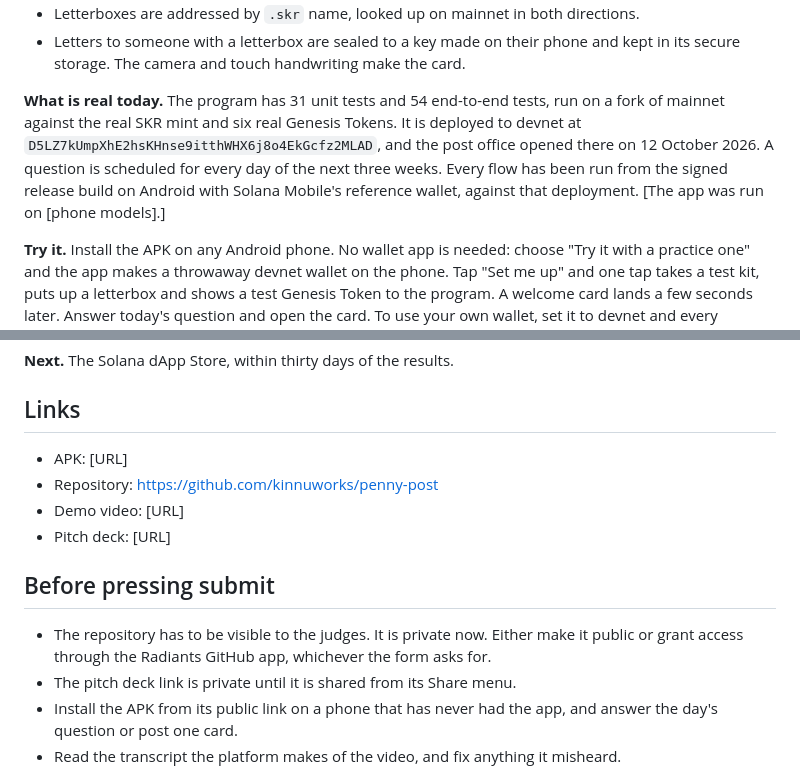
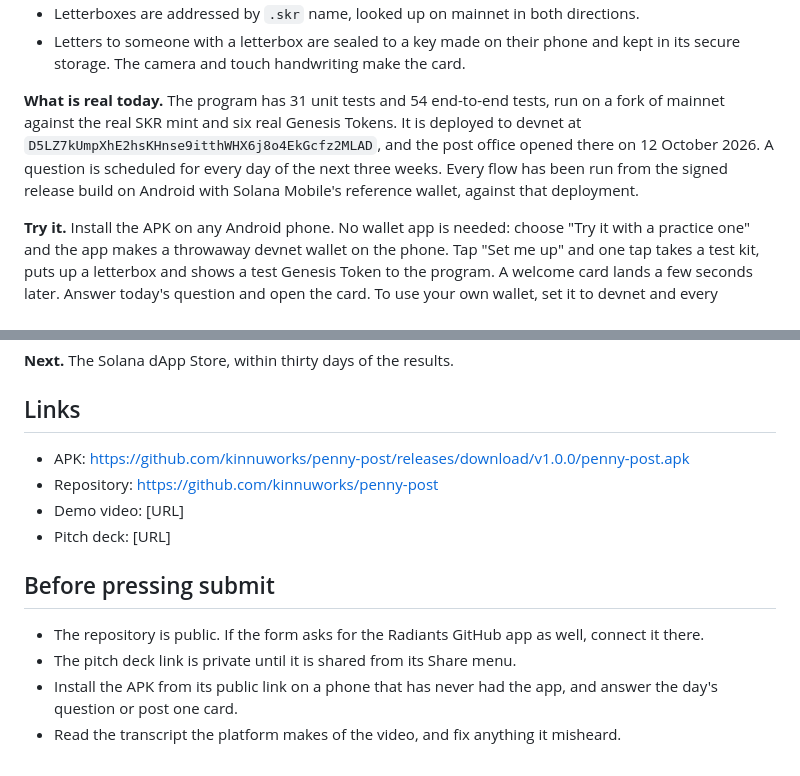
Before and after one commit to kinnuworks/penny-post, a Markdown page: docs/submission.md, 2 parts joined by grey strips. Drawn GitHub-style.

Commit message:
Link the release APK from the README and the submission notes

```diff
--- a/docs/submission.md
+++ b/docs/submission.md
@@ -39,7 +39,7 @@ The rest of the post is from people. You write a card with a photo on the front
 - Letterboxes are addressed by `.skr` name, looked up on mainnet in both directions.
 - Letters to someone with a letterbox are sealed to a key made on their phone and kept in its secure storage. The camera and touch handwriting make the card.
 
-**What is real today.** The program has 31 unit tests and 54 end-to-end tests, run on a fork of mainnet against the real SKR mint and six real Genesis Tokens. It is deployed to devnet at `D5LZ7kUmpXhE2hsKHnse9itthWHX6j8o4EkGcfz2MLAD`, and the post office opened there on 12 October 2026. A question is scheduled for every day of the next three weeks. Every flow has been run from the signed release build on Android with Solana Mobile's reference wallet, against that deployment. [The app was run on [phone models].]
+**What is real today.** The program has 31 unit tests and 54 end-to-end tests, run on a fork of mainnet against the real SKR mint and six real Genesis Tokens. It is deployed to devnet at `D5LZ7kUmpXhE2hsKHnse9itthWHX6j8o4EkGcfz2MLAD`, and the post office opened there on 12 October 2026. A question is scheduled for every day of the next three weeks. Every flow has been run from the signed release build on Android with Solana Mobile's reference wallet, against that deployment.
 
 **Try it.** Install the APK on any Android phone. No wallet app is needed: choose "Try it with a practice one" and the app makes a throwaway devnet wallet on the phone. Tap "Set me up" and one tap takes a test kit, puts up a letterbox and shows a test Genesis Token to the program. A welcome card lands a few seconds later. Answer today's question and open the card. To use your own wallet, set it to devnet and every signature goes through Mobile Wallet Adapter.
 
@@ -49,14 +49,14 @@ The rest of the post is from people. You write a card with a photo on the front
 
 ## Links
 
-- APK: [URL]
+- APK: https://github.com/kinnuworks/penny-post/releases/download/v1.0.0/penny-post.apk
 - Repository: https://github.com/kinnuworks/penny-post
 - Demo video: [URL]
 - Pitch deck: [URL]
 
 ## Before pressing submit
 
-- The repository has to be visible to the judges. It is private now. Either make it public or grant access through the Radiants GitHub app, whichever the form asks for.
+- The repository is public. If the form asks for the Radiants GitHub app as well, connect it there.
 - The pitch deck link is private until it is shared from its Share menu.
 - Install the APK from its public link on a phone that has never had the app, and answer the day's question or post one card.
 - Read the transcript the platform makes of the video, and fix anything it misheard.
```
Also changed, not shown: README.md (+1 -1 lines).
